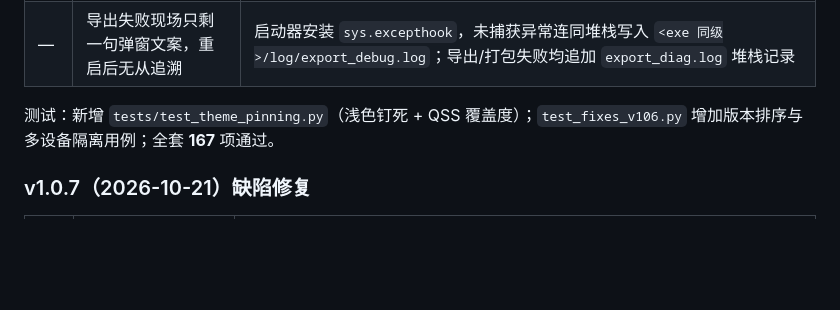
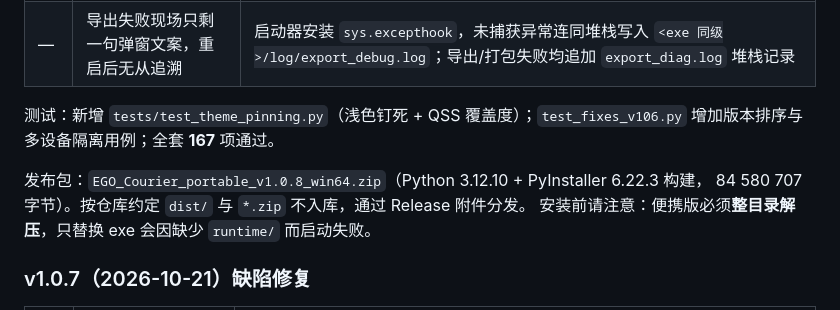
Before and after one commit to Jason-15377/EGOCourier, a Markdown page: README.md, the part around the change. GitHub-like rendering; blank space fills up the shorter version.

Commit message:
v1.0.8 发布：记录便携包构建信息
打包产物按仓库约定不入库（.gitignore 排除 dist/ 与 *.zip，历史也从未提交过
打包产物），通过 Release 附件分发。这里只把构建来源（Python 3.12.10 +
PyInstaller 6.22.3）、包名与字节数记进变更记录，并补一句「便携版须整目录解压」
的安装提示——只替换 exe 会因缺少 runtime/ 而启动失败。

```diff
--- a/README.md
+++ b/README.md
@@ -261,6 +261,10 @@ python tests/smoke_gui.py                     :: 桌面 GUI 冒烟（offscreen
 
 测试：新增 `tests/test_theme_pinning.py`（浅色钉死 + QSS 覆盖度）；`test_fixes_v106.py` 增加版本排序与多设备隔离用例；全套 **167** 项通过。
 
+发布包：`EGO_Courier_portable_v1.0.8_win64.zip`（Python 3.12.10 + PyInstaller 6.22.3 构建，
+84 580 707 字节）。按仓库约定 `dist/` 与 `*.zip` 不入库，通过 Release 附件分发。
+安装前请注意：便携版必须**整目录解压**，只替换 exe 会因缺少 `runtime/` 而启动失败。
+
 ### v1.0.7（2026-10-21）缺陷修复
 
 | 编号 | 现象 | 修复 |
```
